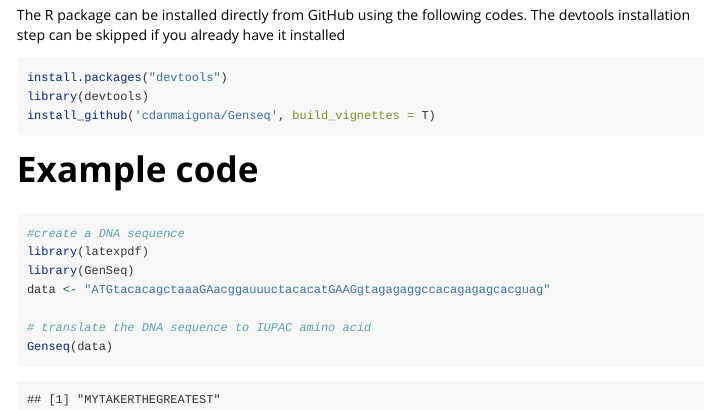
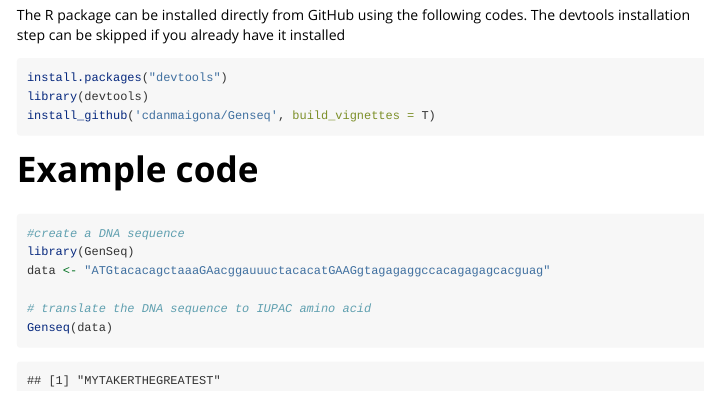
Before and after one commit to cdanmaigona/GenSeq, an R Markdown document (vignettes/GenSeq_Tutorial.Rmd): the page in a window 1100 px wide, from 180 px down. Rendered offline with R 4.5, knitr and Pandoc, with nearby package versions.

Commit message:
corrections

````diff
--- a/vignettes/GenSeq_Tutorial.Rmd
+++ b/vignettes/GenSeq_Tutorial.Rmd
@@ -1,7 +1,7 @@
 ---
 title: "GenSeq_Tutorial"
 output:
-  rmarkdown::html_vignette: default
+  rmarkdown::html_vignette
 vignette: |
   %\VignetteIndexEntry{GenSeq_Tutorial} %\VignetteEngine{knitr::rmarkdown} \usepackage[utf8]{inputenc}
 ---
@@ -20,7 +20,6 @@ install_github('cdanmaigona/Genseq', build_vignettes = T)
 # Example code
 ```{r }
 #create a DNA sequence
-library(latexpdf)
 library(GenSeq)
 data <- "ATGtacacagctaaaGAacggauuuctacacatGAAGgtagagaggccacagagagcacguag"
 
````
Also changed, not shown: vignettes/GenSeq_Tutorial.html (added).
